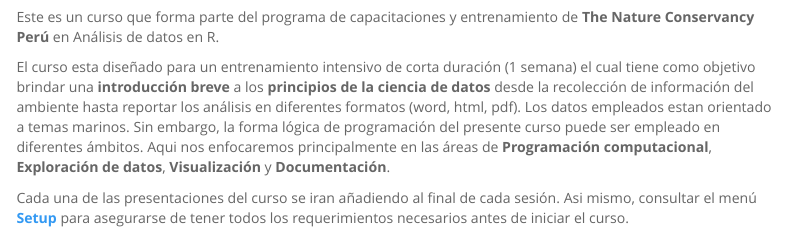
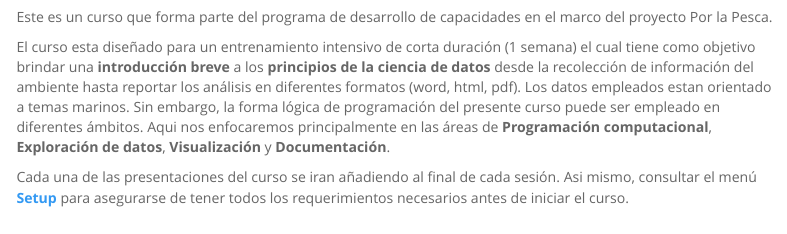
Before and after one commit to AngeloCris/training, an R Markdown document (01_index.Rmd): the page in a window 1100 px wide, from 210 px down. Rendered offline with R 4.5, knitr and Pandoc, with nearby package versions; a font, style sheet, LaTeX package, included part or bibliography that could not be used is replaced or left out; menus at the side of the page are left out.

Commit message:
+ add sentence Por la pesca

````diff
--- a/01_index.Rmd
+++ b/01_index.Rmd
@@ -10,7 +10,7 @@ knitr::include_graphics("docs/imagen/01_data_analisis.png")
 ```
 
 
-Este es un curso que forma parte del programa de capacitaciones y entrenamiento de **The Nature Conservancy Perú** en Análisis de datos en R.
+Este es un curso que forma parte del programa de desarrollo de capacidades en el marco del proyecto Por la Pesca.
 
 El curso esta diseñado para un entrenamiento intensivo de corta duración (1 semana) el cual tiene como objetivo brindar una **introducción breve** a los **principios de la ciencia de datos** desde la recolección de información del ambiente hasta reportar los análisis en diferentes formatos (word, html, pdf). Los datos empleados estan orientado a temas marinos. Sin embargo, la forma lógica de programación del presente curso puede ser empleado en diferentes ámbitos. Aqui nos enfocaremos principalmente en las áreas de **Programación computacional**, **Exploración de datos**, **Visualización** y **Documentación**.
 
````
Also changed, not shown: 01_index.html.
